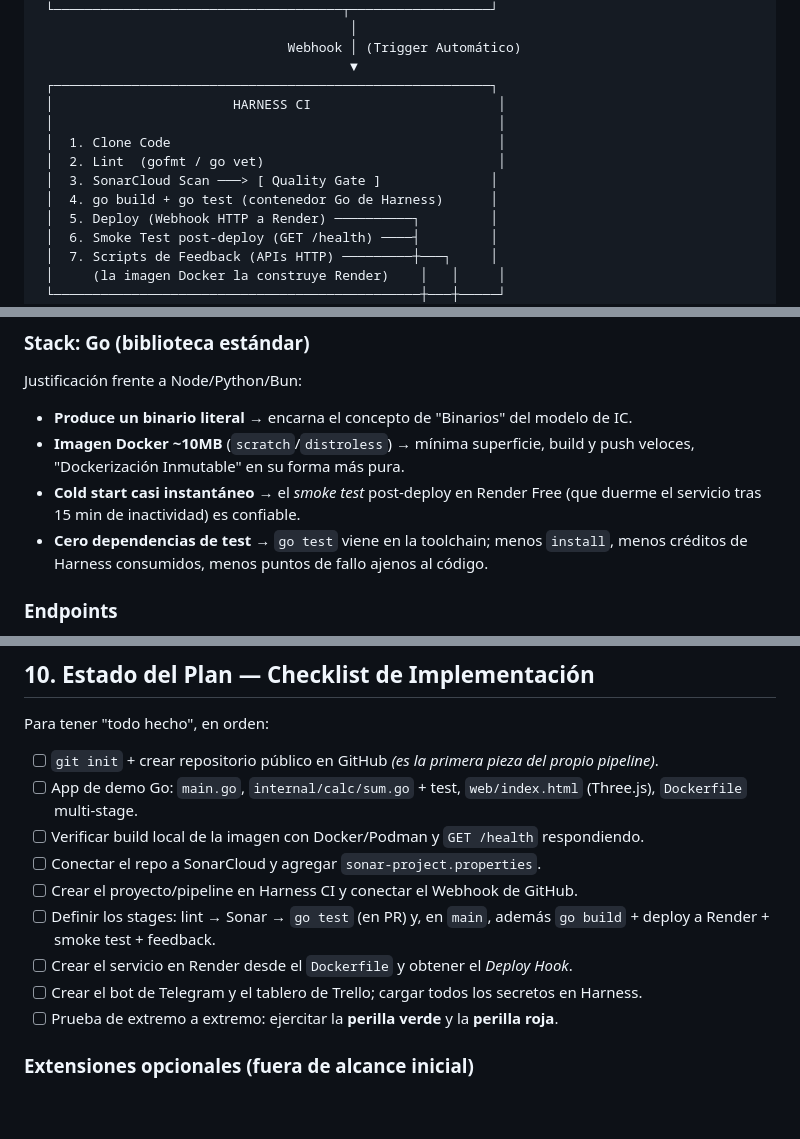
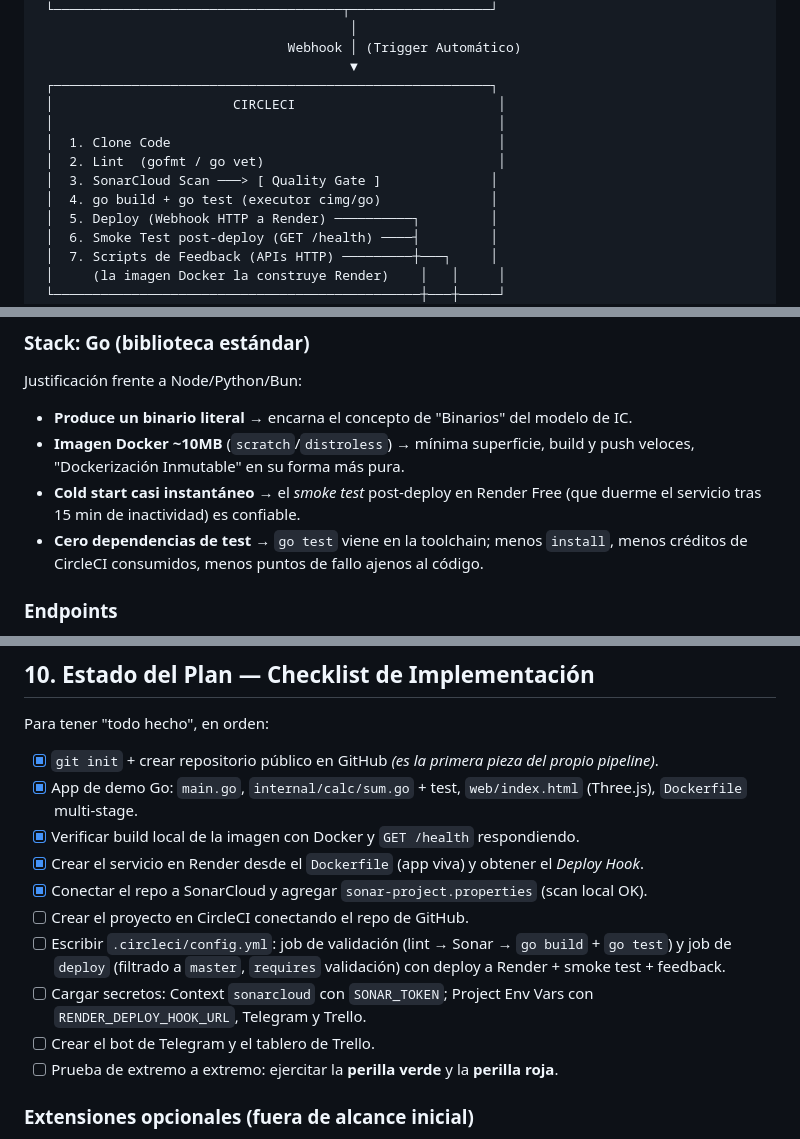
Before and after one commit to jugodemilanesa/utn-ics, a Markdown page: docs/plan.md, 3 parts joined by grey strips. GitHub-like rendering; blank space fills up the shorter version.

```diff
--- a/docs/plan.md
+++ b/docs/plan.md
@@ -27,12 +27,12 @@ cerebro de integración, el servidor de despliegue y los canales de feedback del
                                 Webhook │ (Trigger Automático)
                                         ▼
  ┌────────────────────────────────────────────────────────┐
- │                       HARNESS CI                        │
+ │                       CIRCLECI                          │
  │                                                         │
  │  1. Clone Code                                          │
  │  2. Lint  (gofmt / go vet)                              │
  │  3. SonarCloud Scan ───> [ Quality Gate ]              │
- │  4. go build + go test (contenedor Go de Harness)      │
+ │  4. go build + go test (executor cimg/go)              │
  │  5. Deploy (Webhook HTTP a Render) ──────────┐         │
  │  6. Smoke Test post-deploy (GET /health) ────┤         │
  │  7. Scripts de Feedback (APIs HTTP) ─────────┼───┐     │
@@ -135,7 +140,7 @@ Justificación frente a Node/Python/Bun:
 - **Cold start casi instantáneo** → el *smoke test* post-deploy en Render Free
   (que duerme el servicio tras 15 min de inactividad) es confiable.
 - **Cero dependencias de test** → `go test` viene en la toolchain; menos `install`,
-  menos créditos de Harness consumidos, menos puntos de fallo ajenos al código.
+  menos créditos de CircleCI consumidos, menos puntos de fallo ajenos al código.
 
 ### Endpoints
 
@@ -313,18 +329,21 @@ ambas flechas del diagrama):
 
 Para tener "todo hecho", en orden:
 
-- [ ] `git init` + crear repositorio público en GitHub *(es la primera pieza del
+- [x] `git init` + crear repositorio público en GitHub *(es la primera pieza del
       propio pipeline)*.
-- [ ] App de demo Go: `main.go`, `internal/calc/sum.go` + test, `web/index.html`
+- [x] App de demo Go: `main.go`, `internal/calc/sum.go` + test, `web/index.html`
       (Three.js), `Dockerfile` multi-stage.
-- [ ] Verificar build local de la imagen con Docker/Podman y `GET /health` respondiendo.
-- [ ] Conectar el repo a SonarCloud y agregar `sonar-project.properties`.
-- [ ] Crear el proyecto/pipeline en Harness CI y conectar el Webhook de GitHub.
-- [ ] Definir los stages: lint → Sonar → `go test` (en PR) y, en `main`, además
-      `go build` + deploy a Render + smoke test + feedback.
-- [ ] Crear el servicio en Render desde el `Dockerfile` y obtener el *Deploy Hook*.
-- [ ] Crear el bot de Telegram y el tablero de Trello; cargar todos los secretos en
-      Harness.
+- [x] Verificar build local de la imagen con Docker y `GET /health` respondiendo.
+- [x] Crear el servicio en Render desde el `Dockerfile` (app viva) y obtener el
+      *Deploy Hook*.
+- [x] Conectar el repo a SonarCloud y agregar `sonar-project.properties` (scan local OK).
+- [ ] Crear el proyecto en CircleCI conectando el repo de GitHub.
+- [ ] Escribir `.circleci/config.yml`: job de validación (lint → Sonar → `go build` +
+      `go test`) y job de `deploy` (filtrado a `master`, `requires` validación) con
+      deploy a Render + smoke test + feedback.
+- [ ] Cargar secretos: Context `sonarcloud` con `SONAR_TOKEN`; Project Env Vars con
+      `RENDER_DEPLOY_HOOK_URL`, Telegram y Trello.
+- [ ] Crear el bot de Telegram y el tablero de Trello.
 - [ ] Prueba de extremo a extremo: ejercitar la **perilla verde** y la **perilla roja**.
 
 ### Extensiones opcionales (fuera de alcance inicial)
```
Also changed, not shown: other parts of docs/plan.md (+63 -47 lines), CLAUDE.md (+11 -6 lines).
